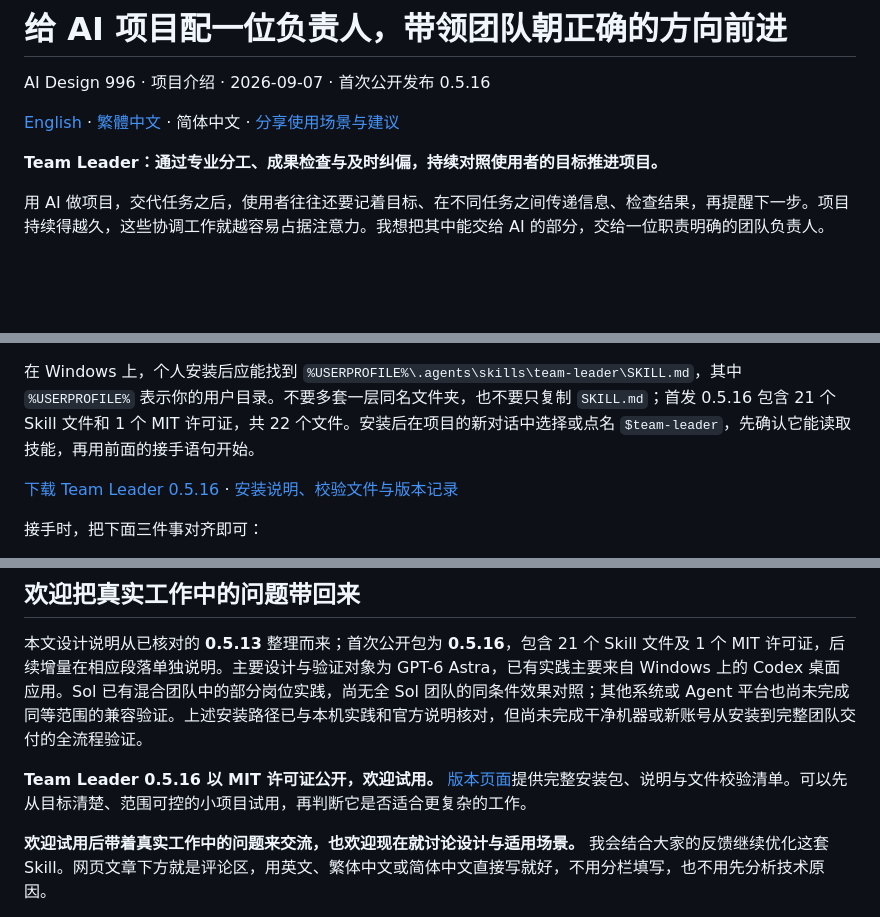
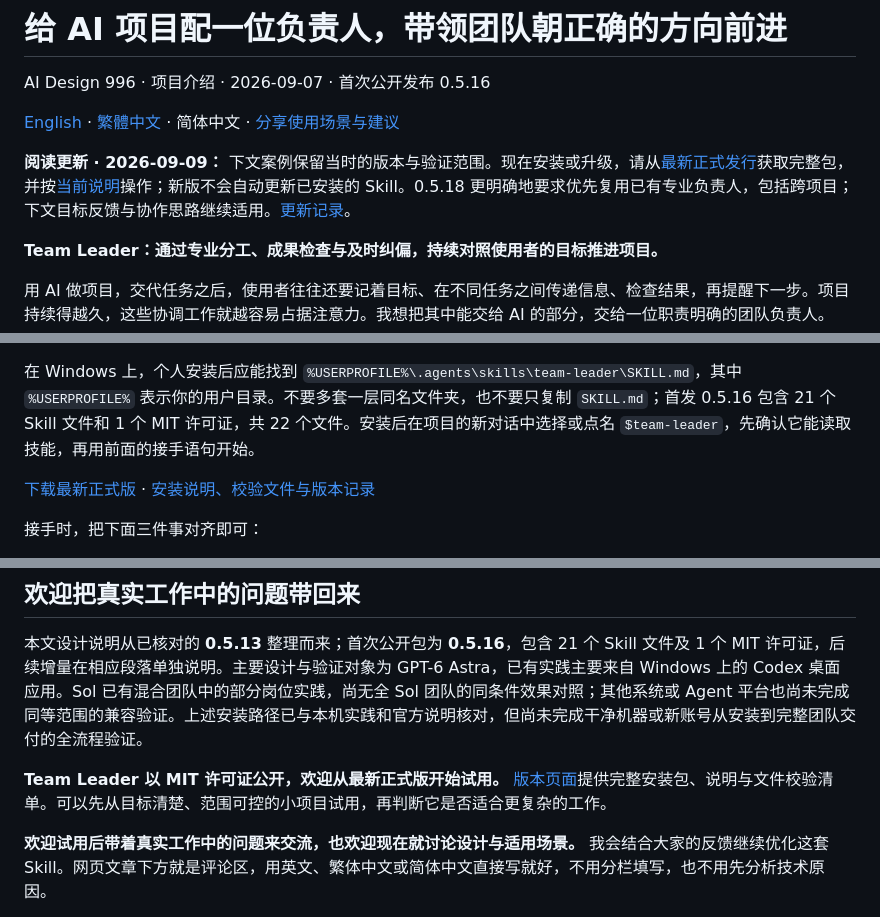
Before and after one commit to aidesign996/ai-practice, a Markdown page: docs/team-leader/ARTICLE.md, 3 parts joined by grey strips. Rendered like a GitHub page; blank space fills up the shorter version.

```diff
--- a/docs/team-leader/ARTICLE.md
+++ b/docs/team-leader/ARTICLE.md
@@ -3,6 +3,8 @@
 AI Design 996 · 项目介绍 · 2026-09-07 · 首次公开发布 0.5.16
 
 [English](ARTICLE.en.md) · [繁體中文](ARTICLE.zh-Hant.md) · 简体中文 · [分享使用场景与建议](FEEDBACK.md)
+
+**阅读更新 · 2026-09-09：** 下文案例保留当时的版本与验证范围。现在安装或升级，请从[最新正式发行](https://github.com/aidesign996/team-leader/releases/latest)获取完整包，并按[当前说明](https://github.com/aidesign996/team-leader/blob/main/README.zh-CN.md#start)操作；新版不会自动更新已安装的 Skill。0.5.18 更明确地要求优先复用已有专业负责人，包括跨项目；下文目标反馈与协作思路继续适用。[更新记录](https://github.com/aidesign996/team-leader/blob/main/CHANGELOG.md)。
 
 **Team Leader：通过专业分工、成果检查与及时纠偏，持续对照使用者的目标推进项目。**
 
@@ -142,7 +144,7 @@ AI Design 996 · 项目介绍 · 2026-09-07 · 首次公开发布 0.5.16
 
 在 Windows 上，个人安装后应能找到 `%USERPROFILE%\.agents\skills\team-leader\SKILL.md`，其中 `%USERPROFILE%` 表示你的用户目录。不要多套一层同名文件夹，也不要只复制 `SKILL.md`；首发 0.5.16 包含 21 个 Skill 文件和 1 个 MIT 许可证，共 22 个文件。安装后在项目的新对话中选择或点名 `$team-leader`，先确认它能读取技能，再用前面的接手语句开始。
 
-[下载 Team Leader 0.5.16](https://github.com/aidesign996/ai-practice/releases/download/team-leader-v0.5.16/team-leader-0.5.16.zip) · [安装说明、校验文件与版本记录](https://github.com/aidesign996/ai-practice/releases/tag/team-leader-v0.5.16)
+[下载最新正式版](https://github.com/aidesign996/team-leader/releases/latest) · [安装说明、校验文件与版本记录](https://github.com/aidesign996/team-leader/releases/latest)
 
 接手时，把下面三件事对齐即可：
 
@@ -267,7 +269,7 @@ Team Leader 会增加负责人协调、专业岗位执行、独立检查以及
 
 本文设计说明从已核对的 **0.5.13** 整理而来；首次公开包为 **0.5.16**，包含 21 个 Skill 文件及 1 个 MIT 许可证，后续增量在相应段落单独说明。主要设计与验证对象为 GPT-6 Astra，已有实践主要来自 Windows 上的 Codex 桌面应用。Sol 已有混合团队中的部分岗位实践，尚无全 Sol 团队的同条件效果对照；其他系统或 Agent 平台也尚未完成同等范围的兼容验证。上述安装路径已与本机实践和官方说明核对，但尚未完成干净机器或新账号从安装到完整团队交付的全流程验证。
 
-**Team Leader 0.5.16 以 MIT 许可证公开，欢迎试用。** [版本页面](https://github.com/aidesign996/ai-practice/releases/tag/team-leader-v0.5.16)提供完整安装包、说明与文件校验清单。可以先从目标清楚、范围可控的小项目试用，再判断它是否适合更复杂的工作。
+**Team Leader 以 MIT 许可证公开，欢迎从最新正式版开始试用。** [版本页面](https://github.com/aidesign996/team-leader/releases/latest)提供完整安装包、说明与文件校验清单。可以先从目标清楚、范围可控的小项目试用，再判断它是否适合更复杂的工作。
 
 **欢迎试用后带着真实工作中的问题来交流，也欢迎现在就讨论设计与适用场景。** 我会结合大家的反馈继续优化这套 Skill。网页文章下方就是评论区，用英文、繁体中文或简体中文直接写就好，不用分栏填写，也不用先分析技术原因。
 
```
Also changed, not shown: docs/team-leader/ARTICLE.en.md (+4 -2 lines), docs/team-leader/ARTICLE.zh-Hant.md (+4 -2 lines).
